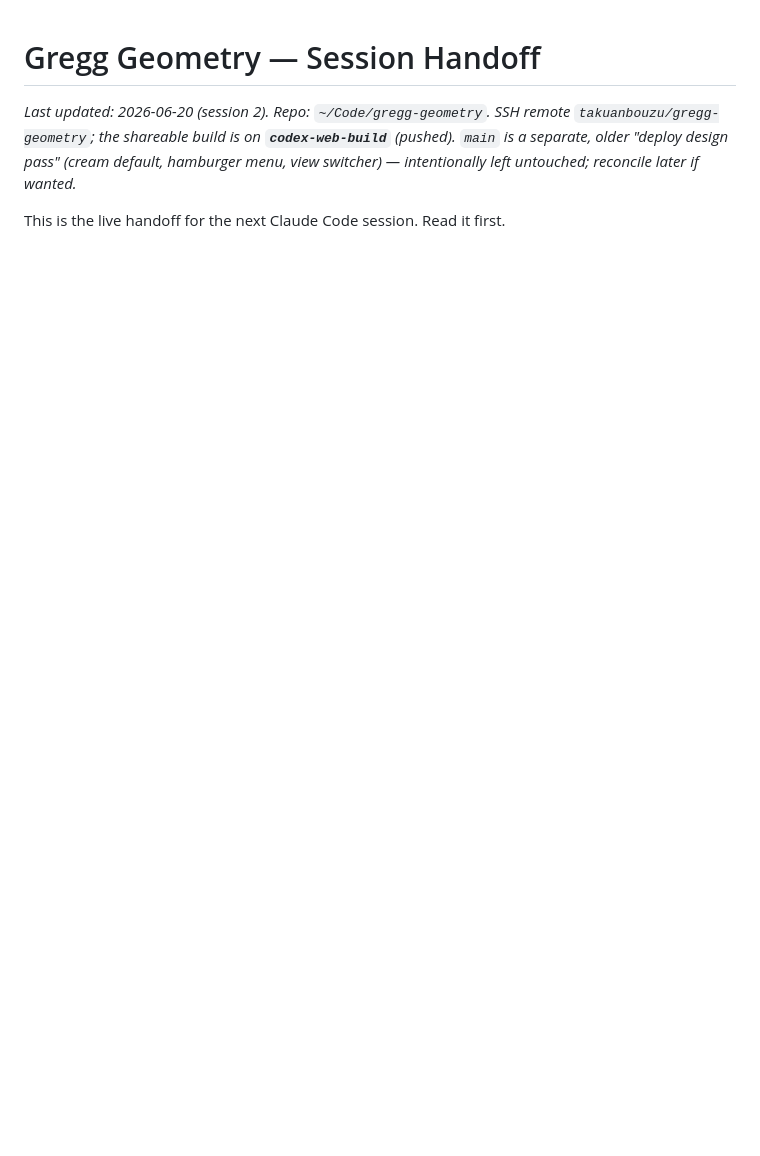
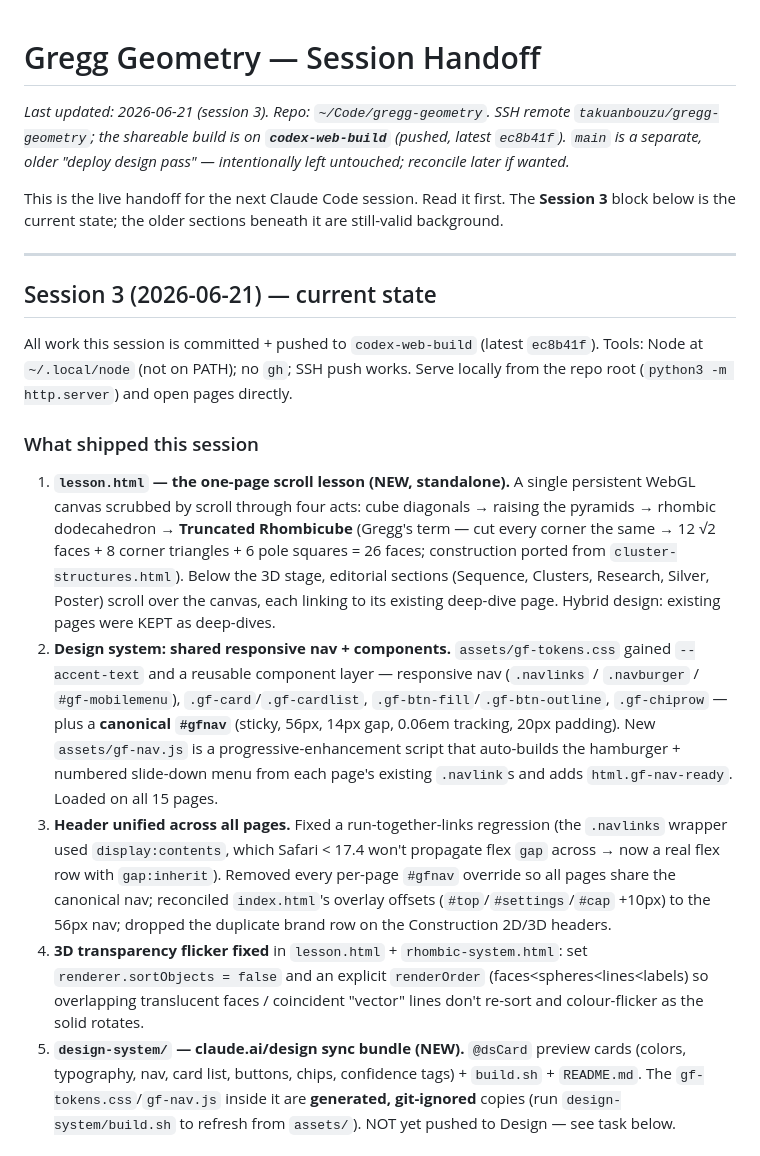
Before and after one commit to takuanbouzu/gregg-geometry, a Markdown page: HANDOFF.md, the part around one of its changes. Rendered like a GitHub page; blank space fills up the shorter version.

Commit message:
Update HANDOFF.md with session 3 state and outstanding work
Co-Authored-By: Claude Opus 4.8 <noreply@anthropic.com>

```diff
--- a/HANDOFF.md
+++ b/HANDOFF.md
@@ -1,5 +1,20 @@
 # Gregg Geometry — Session Handoff
 
-_Last updated: 2026-06-20 (session 2). Repo: `~/Code/gregg-geometry`. SSH remote `takuanbouzu/gregg-geometry`; the shareable build is on **`codex-web-build`** (pushed). `main` is a separate, older "deploy design pass" (cream default, hamburger menu, view switcher) — intentionally left untouched; reconcile later if wanted._
+_Last updated: 2026-06-21 (session 3). Repo: `~/Code/gregg-geometry`. SSH remote `takuanbouzu/gregg-geometry`; the shareable build is on **`codex-web-build`** (pushed, latest `ec8b41f`). `main` is a separate, older "deploy design pass" — intentionally left untouched; reconcile later if wanted._
 
-This is the live handoff for the next Claude Code session. Read it first.
+This is the live handoff for the next Claude Code session. Read it first. The **Session 3** block below is the current state; the older sections beneath it are still-valid background.
+
+---
+
+## Session 3 (2026-06-21) — current state
+
+All work this session is committed + pushed to `codex-web-build` (latest `ec8b41f`). Tools: Node at `~/.local/node` (not on PATH); no `gh`; SSH push works. Serve locally from the repo root (`python3 -m http.server`) and open pages directly.
+
+### What shipped this session
+
+1. **`lesson.html` — the one-page scroll lesson (NEW, standalone).** A single persistent WebGL canvas scrubbed by scroll through four acts: cube diagonals → raising the pyramids → rhombic dodecahedron → **Truncated Rhombicube** (Gregg's term — cut every corner the same → 12 √2 faces + 8 corner triangles + 6 pole squares = 26 faces; construction ported from `cluster-structures.html`). Below the 3D stage, editorial sections (Sequence, Clusters, Research, Silver, Poster) scroll over the canvas, each linking to its existing deep-dive page. Hybrid design: existing pages were KEPT as deep-dives.
+2. **Design system: shared responsive nav + components.** `assets/gf-tokens.css` gained `--accent-text` and a reusable component layer — responsive nav (`.navlinks` / `.navburger` / `#gf-mobilemenu`), `.gf-card`/`.gf-cardlist`, `.gf-btn-fill`/`.gf-btn-outline`, `.gf-chiprow` — plus a **canonical `#gfnav`** (sticky, 56px, 14px gap, 0.06em tracking, 20px padding). New `assets/gf-nav.js` is a progressive-enhancement script that auto-builds the hamburger + numbered slide-down menu from each page's existing `.navlink`s and adds `html.gf-nav-ready`. Loaded on all 15 pages.
+3. **Header unified across all pages.** Fixed a run-together-links regression (the `.navlinks` wrapper used `display:contents`, which Safari < 17.4 won't propagate flex `gap` across → now a real flex row with `gap:inherit`). Removed every per-page `#gfnav` override so all pages share the canonical nav; reconciled `index.html`'s overlay offsets (`#top`/`#settings`/`#cap` +10px) to the 56px nav; dropped the duplicate brand row on the Construction 2D/3D headers.
+4. **3D transparency flicker fixed** in `lesson.html` + `rhombic-system.html`: set `renderer.sortObjects = false` and an explicit `renderOrder` (faces<spheres<lines<labels) so overlapping translucent faces / coincident "vector" lines don't re-sort and colour-flicker as the solid rotates.
+5. **`design-system/` — claude.ai/design sync bundle (NEW).** `@dsCard` preview cards (colors, typography, nav, card list, buttons, chips, confidence tags) + `build.sh` + `README.md`. The `gf-tokens.css`/`gf-nav.js` inside it are **generated, git-ignored** copies (run `design-system/build.sh` to refresh from `assets/`). NOT yet pushed to Design — see task below.
+
```
Also changed, not shown: other parts of HANDOFF.md (+17 -0 lines).
